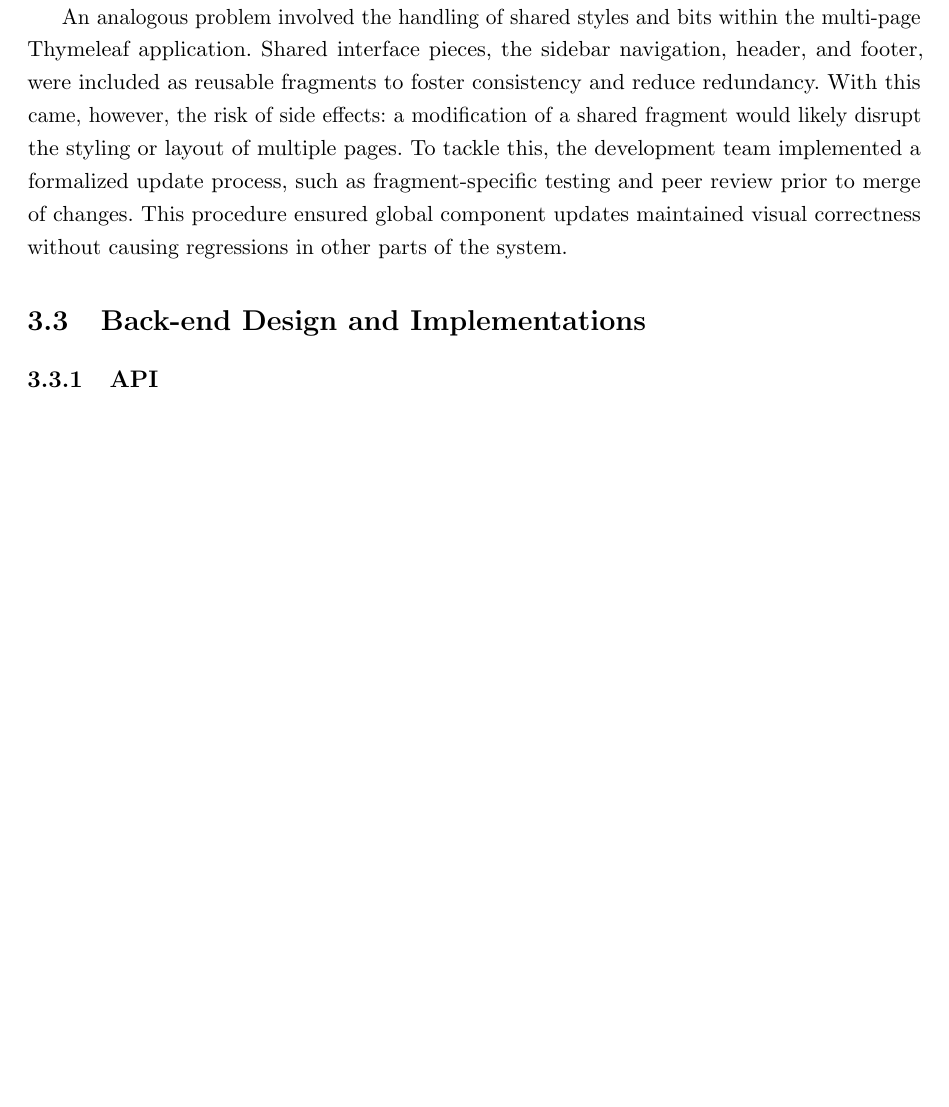
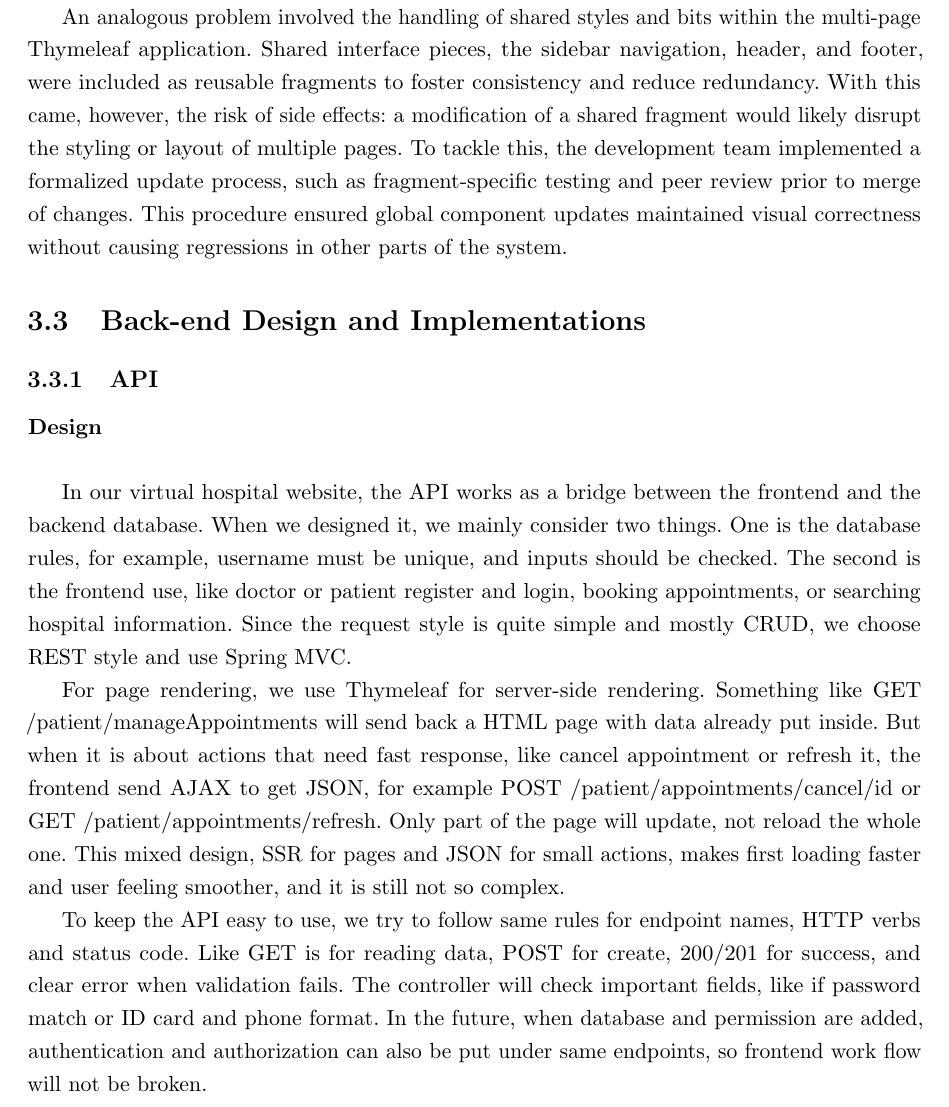
Before and after one commit to MaramAbdulaziz1/smart-hospital, a LaTeX thesis (smart hospital-paper/memoirthesis.tex, which reads smart hospital-paper/chapters/chapter03/chap03-03-01.tex): part of page 43 of 52, cut so that both start at the same text, the shorter picture padded with empty space. Compiled offline with pdfLaTeX.

Commit message:
Add report API design

```diff
--- a/smart hospital-paper/chapters/chapter03/chap03-03-01.tex
+++ b/smart hospital-paper/chapters/chapter03/chap03-03-01.tex
@@ -7,6 +7,14 @@
 %     Design
 %     Implementation
 %
+
+\paragraph{Design}\mbox{}\\
+
+In our virtual hospital website, the API works as a bridge between the frontend and the backend database. When we designed it, we mainly consider two things. One is the database rules, for example, username must be unique, and inputs should be checked. The second is the frontend use, like doctor or patient register and login, booking appointments, or searching hospital information. Since the request style is quite simple and mostly CRUD, we choose REST style and use Spring MVC.
+
+For page rendering, we use Thymeleaf for server-side rendering. Something like GET /patient/manageAppointments will send back a HTML page with data already put inside. But when it is about actions that need fast response, like cancel appointment or refresh it, the frontend send AJAX to get JSON, for example POST /patient/appointments/cancel/{id} or GET /patient/appointments/refresh. Only part of the page will update, not reload the whole one. This mixed design, SSR for pages and JSON for small actions, makes first loading faster and user feeling smoother, and it is still not so complex.
+
+To keep the API easy to use, we try to follow same rules for endpoint names, HTTP verbs and status code. Like GET is for reading data, POST for create, 200/201 for success, and clear error when validation fails. The controller will check important fields, like if password match or ID card and phone format. In the future, when database and permission are added, authentication and authorization can also be put under same endpoints, so frontend work flow will not be broken.
 
 \paragraph{Implementation}\mbox{}\\
 
```
